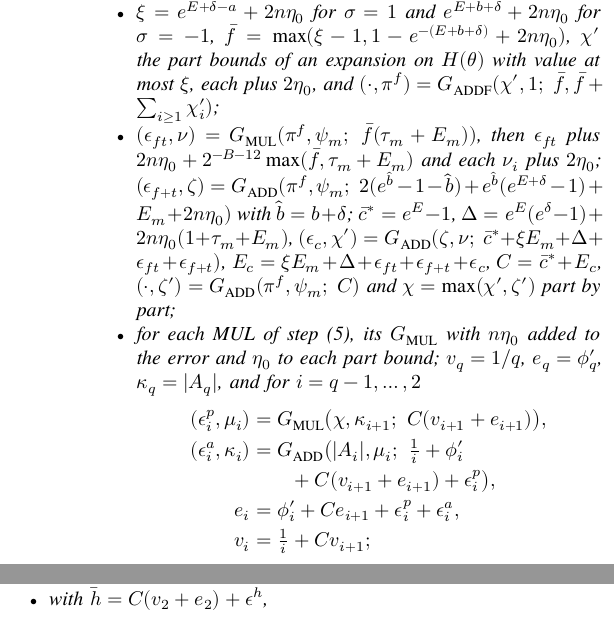
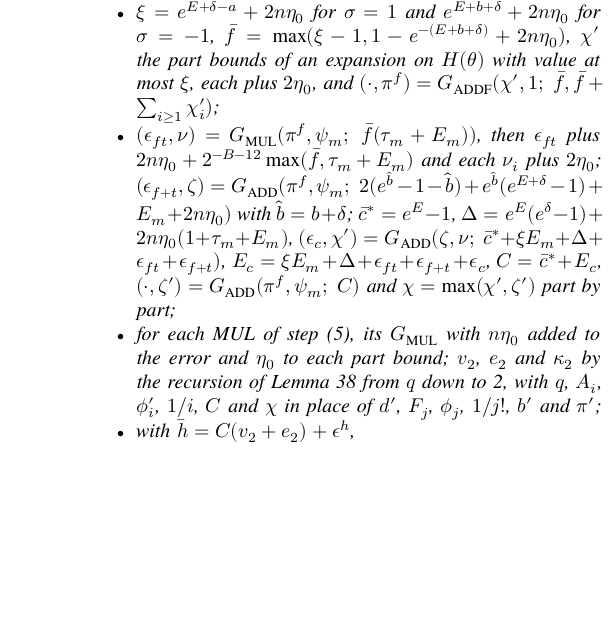
Before and after one commit to nmoinvaz/multidouble, a LaTeX paper (paper/expansion-error-bounds.tex, which reads paper/expansion-error-bounds-explog.tex): two parts of the columns of page 20 of 22 before the commit and part of one column of page 20 of 22 after it, the two joined at a grey line, cut so that both start at the same text, the shorter picture padded with empty space. Compiled offline with XeLaTeX; a missing font is replaced by an installed copy or a similar font.

Commit message:
paper: take the logarithm's Horner bounds from Lemma 38
Step (5) of LOG runs the Horner recursion of the exponential's step (3)
on other coefficients, and Theorem 41 wrote its bounds out a second
time. It now names the substitution into Lemma 38's recursion, as its
proof already did.

```diff
--- a/paper/expansion-error-bounds-explog.tex
+++ b/paper/expansion-error-bounds-explog.tex
@@ -227,14 +227,8 @@ c_{L,1}|$ and $E(\ell) = \epsilon_{\rm DW}(\ell + \delta_0) + \delta_0 + \Phi_{\
   \epsilon_{ft} + \epsilon_{f+t} + \epsilon_c$, $C = \bar c^* + E_c$, $(\cdot, \zeta') = G_{\rm ADD}(\pi^f, \psi_m;\
   C)$ and $\chi = \max(\chi', \zeta')$ part by part;
 \item for each MUL of step (5), its $G_{\rm MUL}$ with $n\eta_0$ added to the error and $\eta_0$ to each part bound;
-  $v_q = 1/q$, $e_q = \phi'_q$, $\kappa_q = |A_q|$, and for $i = q-1, \dots, 2$
-  \begin{align*}
-  (\epsilon^p_i, \mu_i) &= G_{\rm MUL}\bigl(\chi, \kappa_{i+1};\ C(v_{i+1} + e_{i+1})\bigr), \\
-  (\epsilon^a_i, \kappa_i) &= G_{\rm ADD}\bigl(|A_i|, \mu_i;\ \tfrac1i + \phi'_i \\
-  &\qquad + C(v_{i+1} + e_{i+1}) + \epsilon^p_i\bigr), \\
-  e_i &= \phi'_i + Ce_{i+1} + \epsilon^p_i + \epsilon^a_i, \\
-  v_i &= \tfrac1i + Cv_{i+1};
-  \end{align*}
+  $v_2$, $e_2$ and $\kappa_2$ by the recursion of Lemma~\ref{lem:core} from $q$ down to 2, with $q$, $A_i$,
+  $\phi'_i$, $1/i$, $C$ and $\chi$ in place of $d'$, $F_j$, $\phi_j$, $1/j!$, $b'$ and $\pi'$;
 \item with $\bar h = C(v_2 + e_2) + \epsilon^h$,
   \begin{align*}
   (\epsilon^h, \omega^h) &= G_{\rm MUL}\bigl(\chi, \kappa_2;\ C(v_2 + e_2)\bigr), \\
```
